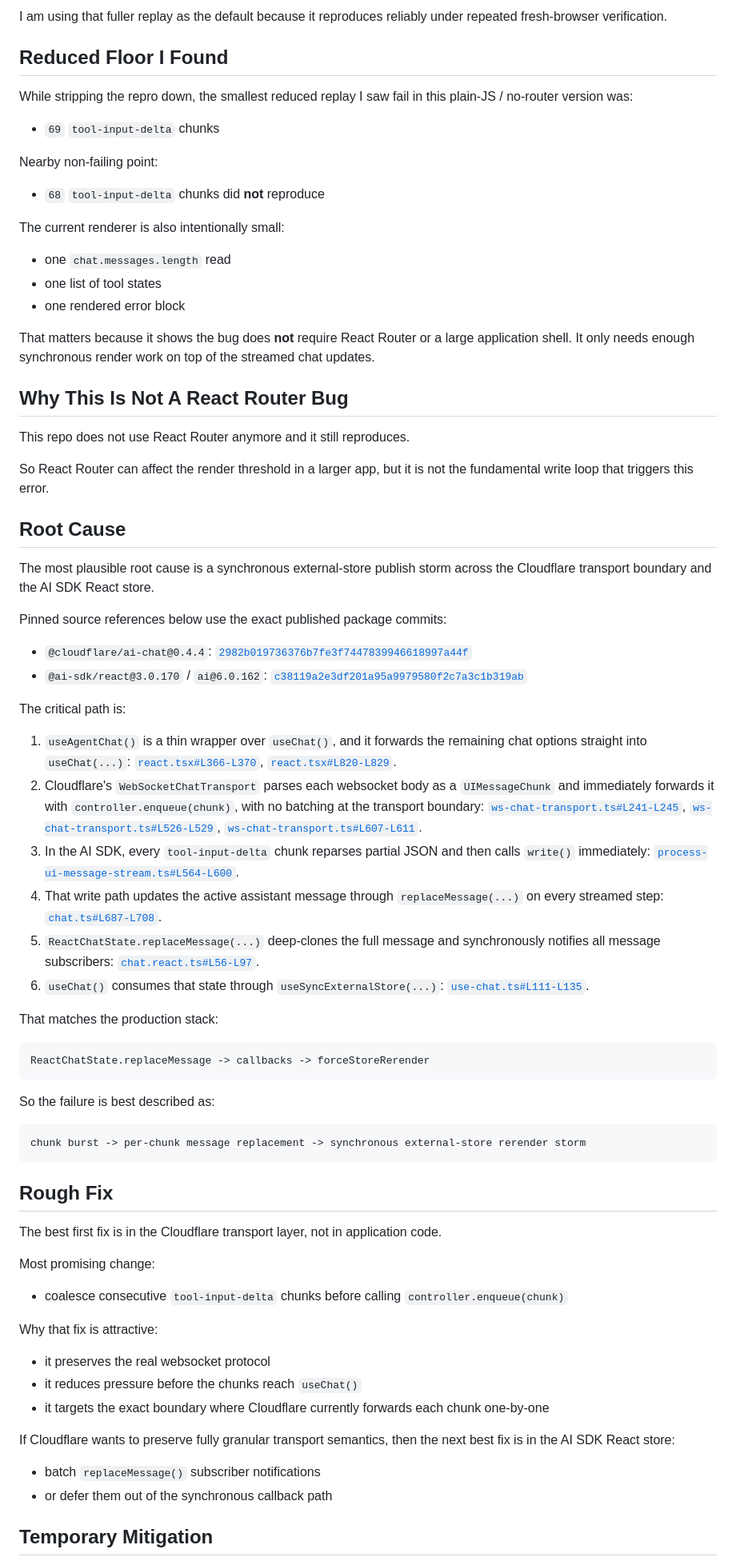
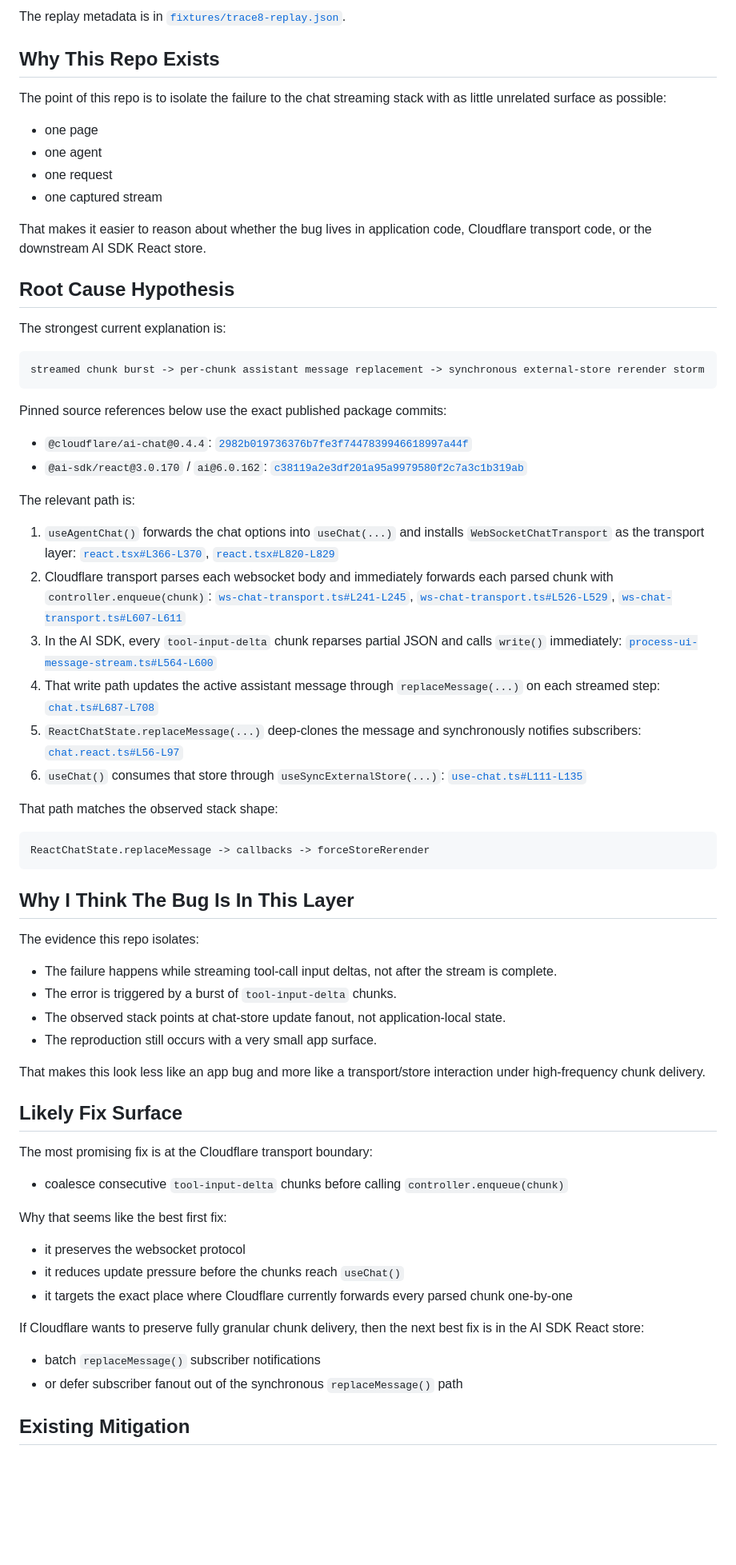
Before and after one commit to advait/use-agent-chat-max-depth-repro, a Markdown page: README.md, the part around one of its changes. Shown at 80% size. GitHub-like rendering; blank space fills up the shorter version.

Commit message:
Rewrite README for Cloudflare maintainers

````diff
--- a/README.md
+++ b/README.md
@@ -80,78 +71,81 @@ The default checked-in replay is the full captured `trace8` failure shape:
 
-I am using that fuller replay as the default because it reproduces reliably under repeated fresh-browser verification.
+The replay metadata is in [`fixtures/trace8-replay.json`](./fixtures/trace8-replay.json).
 
-## Reduced Floor I Found
+## Why This Repo Exists
 
-While stripping the repro down, the smallest reduced replay I saw fail in this plain-JS / no-router version was:
+The point of this repo is to isolate the failure to the chat streaming stack with as little unrelated surface as possible:
 
-- `69` `tool-input-delta` chunks
+- one page
+- one agent
+- one request
+- one captured stream
 
-Nearby non-failing point:
+That makes it easier to reason about whether the bug lives in application code, Cloudflare transport code, or the downstream AI SDK React store.
 
-- `68` `tool-input-delta` chunks did **not** reproduce
+## Root Cause Hypothesis
 
-The current renderer is also intentionally small:
+The strongest current explanation is:
 
-- one `chat.messages.length` read
-- one list of tool states
-- one rendered error block
-
-That matters because it shows the bug does **not** require React Router or a large application shell. It only needs enough synchronous render work on top of the streamed chat updates.
-
-## Why This Is Not A React Router Bug
-
-This repo does not use React Router anymore and it still reproduces.
-
-So React Router can affect the render threshold in a larger app, but it is not the fundamental write loop that triggers this error.
-
-## Root Cause
-
-The most plausible root cause is a synchronous external-store publish storm across the Cloudflare transport boundary and the AI SDK React store.
+```text
+streamed chunk burst -> per-chunk assistant message replacement -> synchronous external-store rerender storm
+```
 
 Pinned source references below use the exact published package commits:
 
 - `@cloudflare/ai-chat@0.4.4`: [`2982b019736376b7fe3f7447839946618997a44f`](https://github.com/cloudflare/agents/tree/2982b019736376b7fe3f7447839946618997a44f)
 - `@ai-sdk/react@3.0.170` / `ai@6.0.162`: [`c38119a2e3df201a95a9979580f2c7a3c1b319ab`](https://github.com/vercel/ai/tree/c38119a2e3df201a95a9979580f2c7a3c1b319ab)
 
-The critical path is:
+The relevant path is:
 
-1. `useAgentChat()` is a thin wrapper over `useChat()`, and it forwards the remaining chat options straight into `useChat(...)`: [`react.tsx#L366-L370`](https://github.com/cloudflare/agents/blob/2982b019736376b7fe3f7447839946618997a44f/packages/ai-chat/src/react.tsx#L366-L370), [`react.tsx#L820-L829`](https://github.com/cloudflare/agents/blob/2982b019736376b7fe3f7447839946618997a44f/packages/ai-chat/src/react.tsx#L820-L829).
-2. Cloudflare's `WebSocketChatTransport` parses each websocket body as a `UIMessageChunk` and immediately forwards it with `controller.enqueue(chunk)`, with no batching at the transport boundary: [`ws-chat-transport.ts#L241-L245`](https://github.com/cloudflare/agents/blob/2982b019736376b7fe3f7447839946618997a44f/packages/ai-chat/src/ws-chat-transport.ts#L241-L245), [`ws-chat-transport.ts#L526-L529`](https://github.com/cloudflare/agents/blob/2982b019736376b7fe3f7447839946618997a44f/packages/ai-chat/src/ws-chat-transport.ts#L526-L529), [`ws-chat-transport.ts#L607-L611`](https://github.com/cloudflare/agents/blob/2982b019736376b7fe3f7447839946618997a44f/packages/ai-chat/src/ws-chat-transport.ts#L607-L611).
-3. In the AI SDK, every `tool-input-delta` chunk reparses partial JSON and then calls `write()` immediately: [`process-ui-message-stream.ts#L564-L600`](https://github.com/vercel/ai/blob/c38119a2e3df201a95a9979580f2c7a3c1b319ab/packages/ai/src/ui/process-ui-message-stream.ts#L564-L600).
-4. That write path updates the active assistant message through `replaceMessage(...)` on every streamed step: [`chat.ts#L687-L708`](https://github.com/vercel/ai/blob/c38119a2e3df201a95a9979580f2c7a3c1b319ab/packages/ai/src/ui/chat.ts#L687-L708).
-5. `ReactChatState.replaceMessage(...)` deep-clones the full message and synchronously notifies all message subscribers: [`chat.react.ts#L56-L97`](https://github.com/vercel/ai/blob/c38119a2e3df201a95a9979580f2c7a3c1b319ab/packages/react/src/chat.react.ts#L56-L97).
-6. `useChat()` consumes that state through `useSyncExternalStore(...)`: [`use-chat.ts#L111-L135`](https://github.com/vercel/ai/blob/c38119a2e3df201a95a9979580f2c7a3c1b319ab/packages/react/src/use-chat.ts#L111-L135).
+1. `useAgentChat()` forwards the chat options into `useChat(...)` and installs `WebSocketChatTransport` as the transport layer:
+   [`react.tsx#L366-L370`](https://github.com/cloudflare/agents/blob/2982b019736376b7fe3f7447839946618997a44f/packages/ai-chat/src/react.tsx#L366-L370),
+   [`react.tsx#L820-L829`](https://github.com/cloudflare/agents/blob/2982b019736376b7fe3f7447839946618997a44f/packages/ai-chat/src/react.tsx#L820-L829)
+2. Cloudflare transport parses each websocket body and immediately forwards each parsed chunk with `controller.enqueue(chunk)`:
+   [`ws-chat-transport.ts#L241-L245`](https://github.com/cloudflare/agents/blob/2982b019736376b7fe3f7447839946618997a44f/packages/ai-chat/src/ws-chat-transport.ts#L241-L245),
+   [`ws-chat-transport.ts#L526-L529`](https://github.com/cloudflare/agents/blob/2982b019736376b7fe3f7447839946618997a44f/packages/ai-chat/src/ws-chat-transport.ts#L526-L529),
+   [`ws-chat-transport.ts#L607-L611`](https://github.com/cloudflare/agents/blob/2982b019736376b7fe3f7447839946618997a44f/packages/ai-chat/src/ws-chat-transport.ts#L607-L611)
+3. In the AI SDK, every `tool-input-delta` chunk reparses partial JSON and calls `write()` immediately:
+   [`process-ui-message-stream.ts#L564-L600`](https://github.com/vercel/ai/blob/c38119a2e3df201a95a9979580f2c7a3c1b319ab/packages/ai/src/ui/process-ui-message-stream.ts#L564-L600)
+4. That write path updates the active assistant message through `replaceMessage(...)` on each streamed step:
+   [`chat.ts#L687-L708`](https://github.com/vercel/ai/blob/c38119a2e3df201a95a9979580f2c7a3c1b319ab/packages/ai/src/ui/chat.ts#L687-L708)
+5. `ReactChatState.replaceMessage(...)` deep-clones the message and synchronously notifies subscribers:
+   [`chat.react.ts#L56-L97`](https://github.com/vercel/ai/blob/c38119a2e3df201a95a9979580f2c7a3c1b319ab/packages/react/src/chat.react.ts#L56-L97)
+6. `useChat()` consumes that store through `useSyncExternalStore(...)`:
+   [`use-chat.ts#L111-L135`](https://github.com/vercel/ai/blob/c38119a2e3df201a95a9979580f2c7a3c1b319ab/packages/react/src/use-chat.ts#L111-L135)
 
-That matches the production stack:
+That path matches the observed stack shape:
 
 ```text
 ReactChatState.replaceMessage -> callbacks -> forceStoreRerender
 ```
 
-So the failure is best described as:
+## Why I Think The Bug Is In This Layer
 
-```text
-chunk burst -> per-chunk message replacement -> synchronous external-store rerender storm
-```
+The evidence this repo isolates:
 
-## Rough Fix
+- The failure happens while streaming tool-call input deltas, not after the stream is complete.
+- The error is triggered by a burst of `tool-input-delta` chunks.
+- The observed stack points at chat-store update fanout, not application-local state.
+- The reproduction still occurs with a very small app surface.
 
-The best first fix is in the Cloudflare transport layer, not in application code.
+That makes this look less like an app bug and more like a transport/store interaction under high-frequency chunk delivery.
 
-Most promising change:
+## Likely Fix Surface
+
+The most promising fix is at the Cloudflare transport boundary:
 
 - coalesce consecutive `tool-input-delta` chunks before calling `controller.enqueue(chunk)`
 
-Why that fix is attractive:
+Why that seems like the best first fix:
 
-- it preserves the real websocket protocol
-- it reduces pressure before the chunks reach `useChat()`
-- it targets the exact boundary where Cloudflare currently forwards each chunk one-by-one
+- it preserves the websocket protocol
+- it reduces update pressure before the chunks reach `useChat()`
+- it targets the exact place where Cloudflare currently forwards every parsed chunk one-by-one
 
-If Cloudflare wants to preserve fully granular transport semantics, then the next best fix is in the AI SDK React store:
+If Cloudflare wants to preserve fully granular chunk delivery, then the next best fix is in the AI SDK React store:
 
 - batch `replaceMessage()` subscriber notifications
-- or defer them out of the synchronous callback path
+- or defer subscriber fanout out of the synchronous `replaceMessage()` path
 
-## Temporary Mitigation
+## Existing Mitigation
 
````
Also changed, not shown: other parts of README.md (+39 -46 lines).
